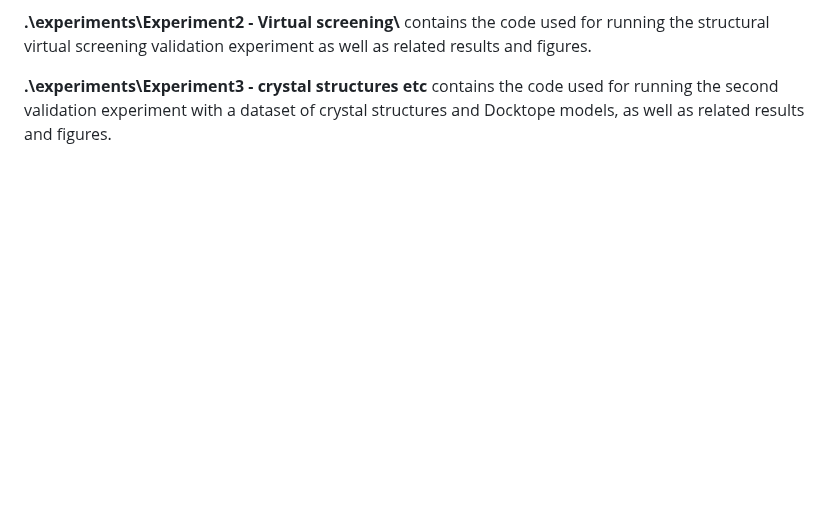
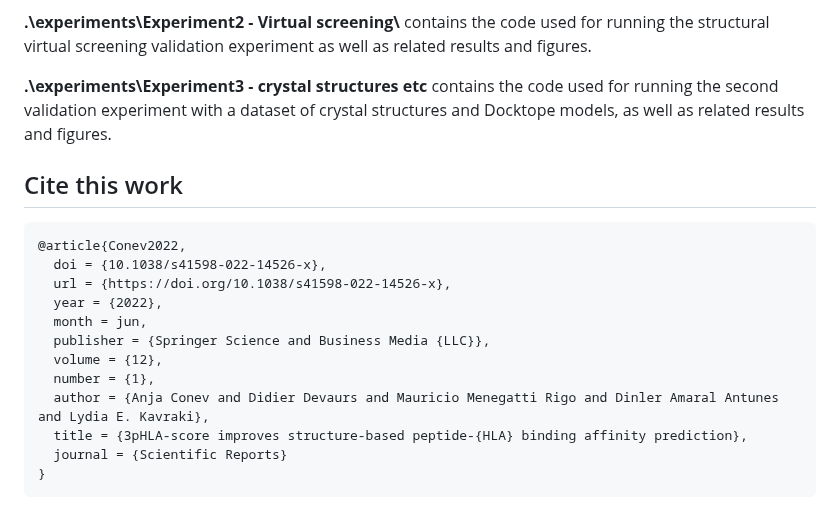
Before and after one commit to KavrakiLab/3pHLA-score, a Markdown page: README.md, the part around the change. Rendered like a GitHub page; blank space fills up the shorter version.

````diff
--- a/README.md
+++ b/README.md
@@ -86,3 +86,20 @@ It contains the trained models in the directory final_REGRmodels.
 
 
 **.\experiments\Experiment3 - crystal structures etc** contains the code used for running the second validation experiment with a dataset of crystal structures and Docktope models, as well as related results and figures.
+
+
+## Cite this work
+```
+@article{Conev2022,
+  doi = {10.1038/s41598-022-14526-x},
+  url = {https://doi.org/10.1038/s41598-022-14526-x},
+  year = {2022},
+  month = jun,
+  publisher = {Springer Science and Business Media {LLC}},
+  volume = {12},
+  number = {1},
+  author = {Anja Conev and Didier Devaurs and Mauricio Menegatti Rigo and Dinler Amaral Antunes and Lydia E. Kavraki},
+  title = {3pHLA-score improves structure-based peptide-{HLA} binding affinity prediction},
+  journal = {Scientific Reports}
+}
+```
````
